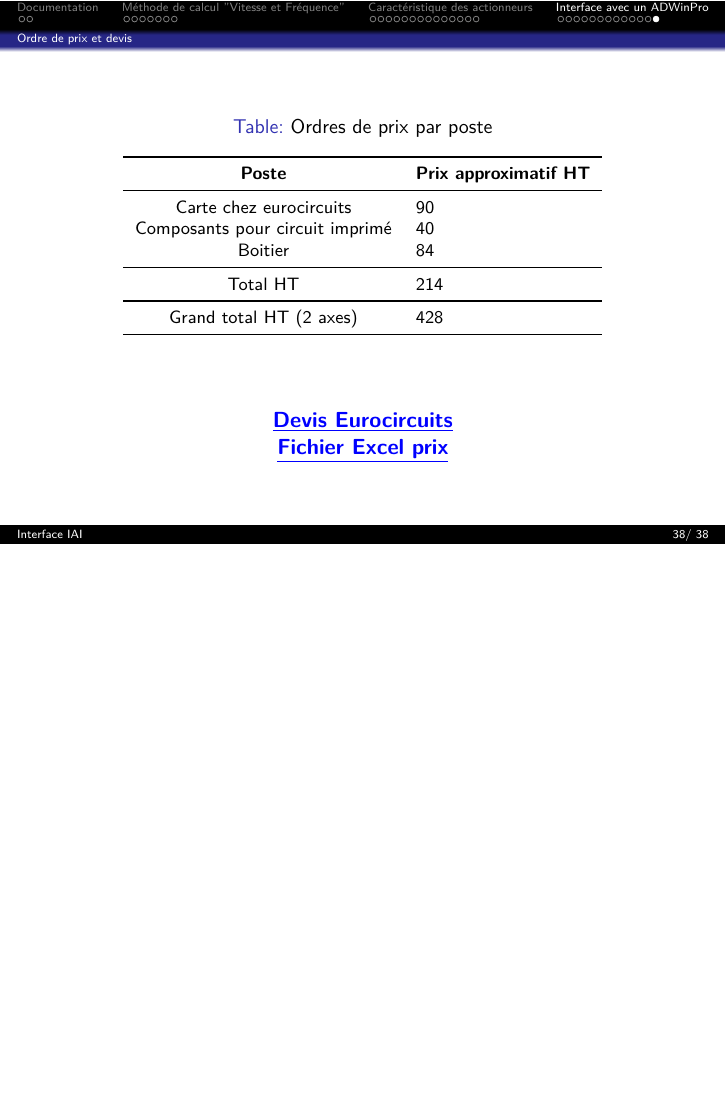
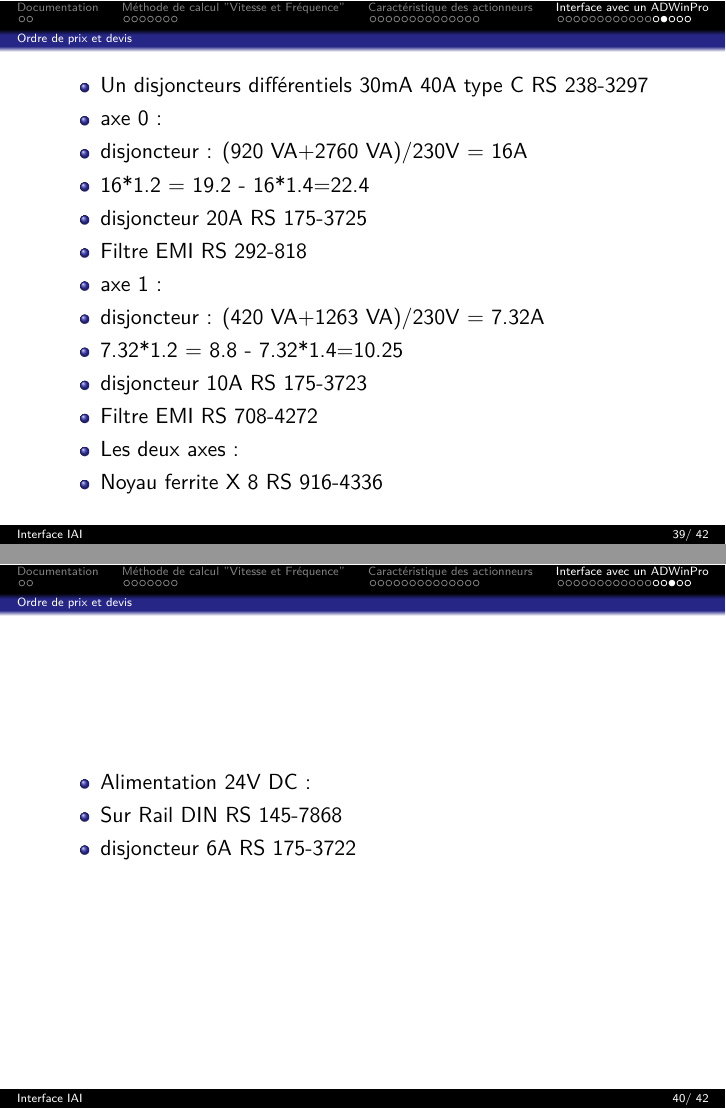
Before and after one commit to fbuloup/Interface_IAI, LaTeX slides (Documentation/documentation.tex): page 38 of 38 before the commit and pages 39 and 40 of 42 after it, the two joined at a grey line, the shorter picture padded with empty space. Compiled offline with pdfLaTeX.

Commit message:
Move to wall-mounted enclosure - Step 1

```diff
--- a/Documentation/documentation.tex
+++ b/Documentation/documentation.tex
@@ -642,3 +642,29 @@ La carte sera élargie pour l'insérer dans un boitier Hammond}}
 \textcolor{blue}{\textbf{\underline{\href{https://raw.githubusercontent.com/fbuloup/Interface_IAI/main/Interface_IAI.xlsx}{Fichier Excel prix}}}}
 \end{frame}
 
+
+\begin{frame}
+\begin{itemize}
+\item Un disjoncteurs différentiels 30mA 40A type C RS 238-3297
+	\item axe 0 :
+	\item disjoncteur : (920 VA+2760 VA)/230V = 16A
+	\item 16*1.2 = 19.2 - 16*1.4=22.4
+	\item disjoncteur 20A RS 175-3725
+	\item Filtre EMI RS 292-818
+	\item axe 1	:
+	\item disjoncteur : (420 VA+1263 VA)/230V = 7.32A
+	\item 7.32*1.2 = 8.8 - 7.32*1.4=10.25
+	\item disjoncteur 10A RS 175-3723
+	\item Filtre EMI RS 708-4272
+	\item Les deux axes :
+	\item Noyau ferrite X 8 RS 916-4336
+\end{itemize}
+\end{frame}
+
+\begin{frame}
+\begin{itemize}
+	\item Alimentation 24V DC	:
+	\item Sur Rail DIN RS 145-7868
+	\item disjoncteur 6A RS 175-3722
+\end{itemize}
+\end{frame}
```
Also changed, not shown: Documentation/documentation.pdf, Documentation/images/implantation_coffret.png (added), Documentation/documentation.tex (24 more changed lines), 4 other files.
